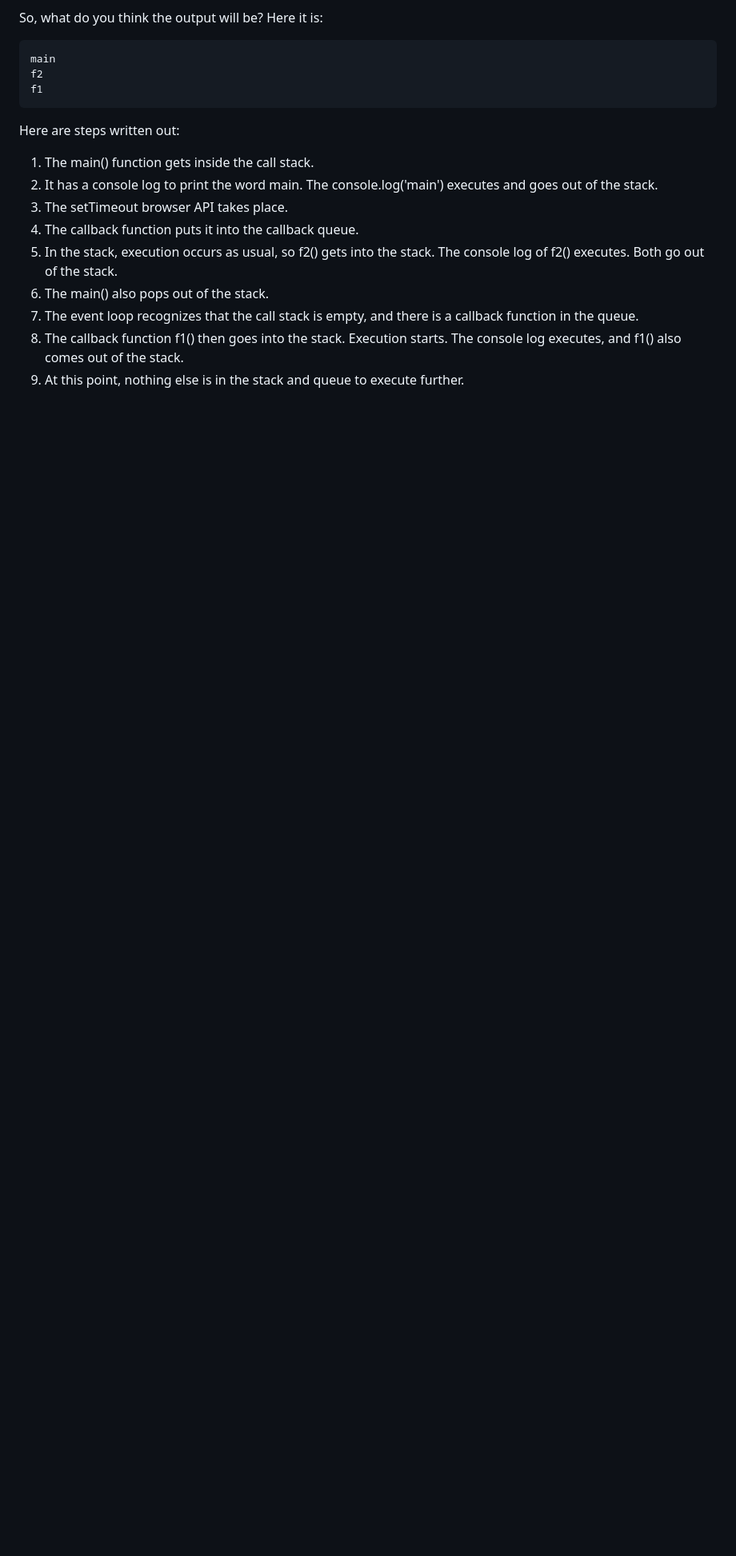
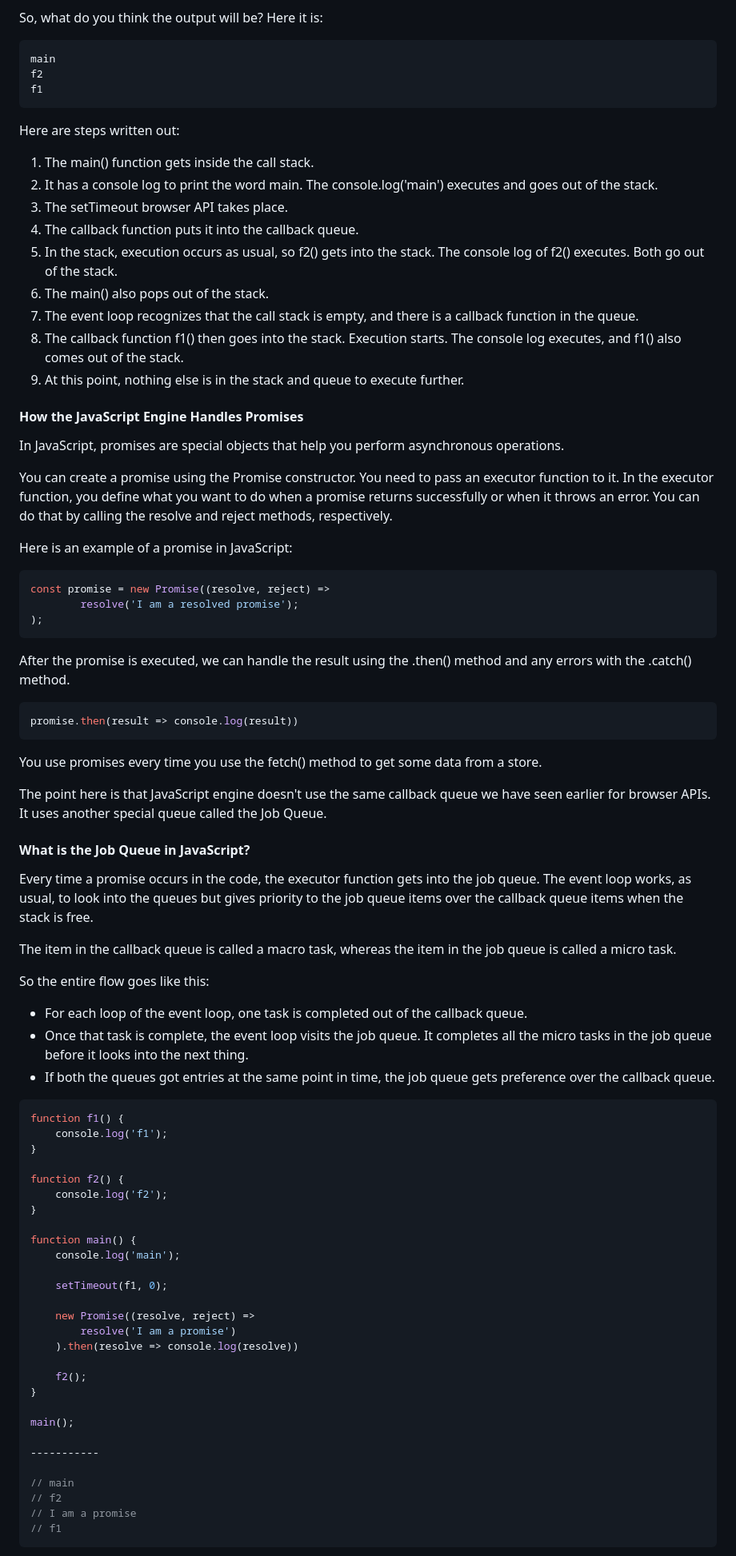
Before and after one commit to khaicm-0897/vanilla-js, a Markdown page: vanilla_js.md, the part around the change printed below. Shown: that part at 80% size. GitHub-like rendering; blank space fills up the shorter version.

Commit message:
job queue in js

````diff
--- a/vanilla_js.md
+++ b/vanilla_js.md
@@ -932,3 +932,72 @@ Here are steps written out:
 7. The event loop recognizes that the call stack is empty, and there is a callback function in the queue.
 8. The callback function f1() then goes into the stack. Execution starts. The console log executes, and f1() also comes out of the stack.
 9. At this point, nothing else is in the stack and queue to execute further.
+
+#### How the JavaScript Engine Handles Promises
+
+In JavaScript, promises are special objects that help you perform asynchronous operations.
+
+You can create a promise using the Promise constructor. You need to pass an executor function to it. In the executor function, you define what you want to do when a promise returns successfully or when it throws an error. You can do that by calling the resolve and reject methods, respectively.
+
+Here is an example of a promise in JavaScript:
+
+```js
+const promise = new Promise((resolve, reject) =>
+        resolve('I am a resolved promise');
+);
+```
+
+After the promise is executed, we can handle the result using the .then() method and any errors with the .catch() method.
+
+```js
+promise.then(result => console.log(result))
+```
+
+You use promises every time you use the fetch() method to get some data from a store.
+
+The point here is that JavaScript engine doesn't use the same callback queue we have seen earlier for browser APIs. It uses another special queue called the Job Queue.
+
+#### What is the Job Queue in JavaScript?
+
+Every time a promise occurs in the code, the executor function gets into the job queue. The event loop works, as usual, to look into the queues but gives priority to the job queue items over the callback queue items when the stack is free.
+
+The item in the callback queue is called a macro task, whereas the item in the job queue is called a micro task.
+
+So the entire flow goes like this:
+
+- For each loop of the event loop, one task is completed out of the callback queue.
+- Once that task is complete, the event loop visits the job queue. It completes all the micro tasks in the job queue before it looks into the next thing.
+- If both the queues got entries at the same point in time, the job queue gets preference over the callback queue.
+
+```js
+function f1() {
+    console.log('f1');
+}
+
+function f2() {
+    console.log('f2');
+}
+
+function main() {
+    console.log('main');
+
+    setTimeout(f1, 0);
+
+    new Promise((resolve, reject) =>
+        resolve('I am a promise')
+    ).then(resolve => console.log(resolve))
+
+    f2();
+}
+
+main();
+
+-----------
+
+// main
+// f2
+// I am a promise
+// f1
+```
+
+
````
Also changed, not shown: other parts of vanilla_js.md (+42 -0 lines), images/Peek 2023-12-05 22-55.gif (added), 1 other file.
